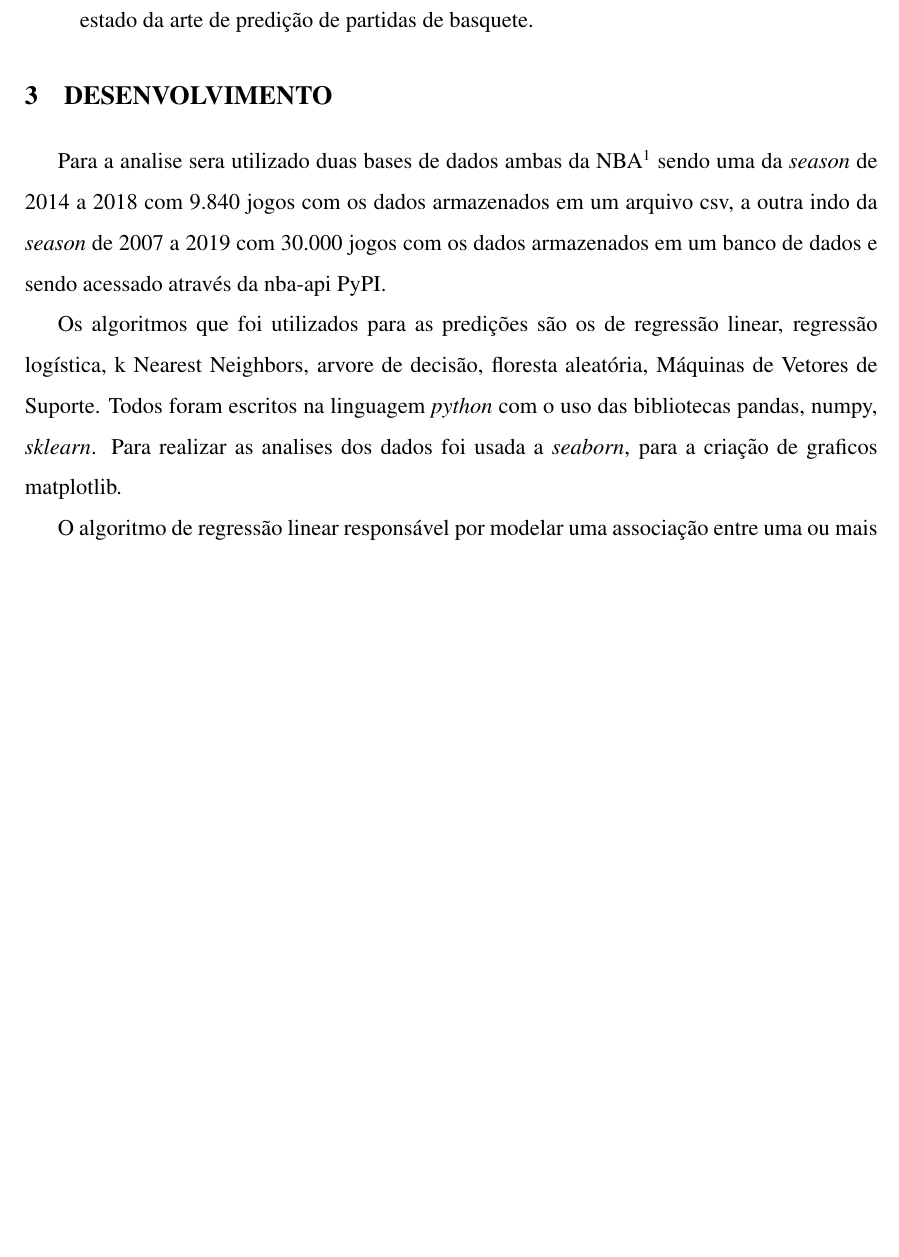
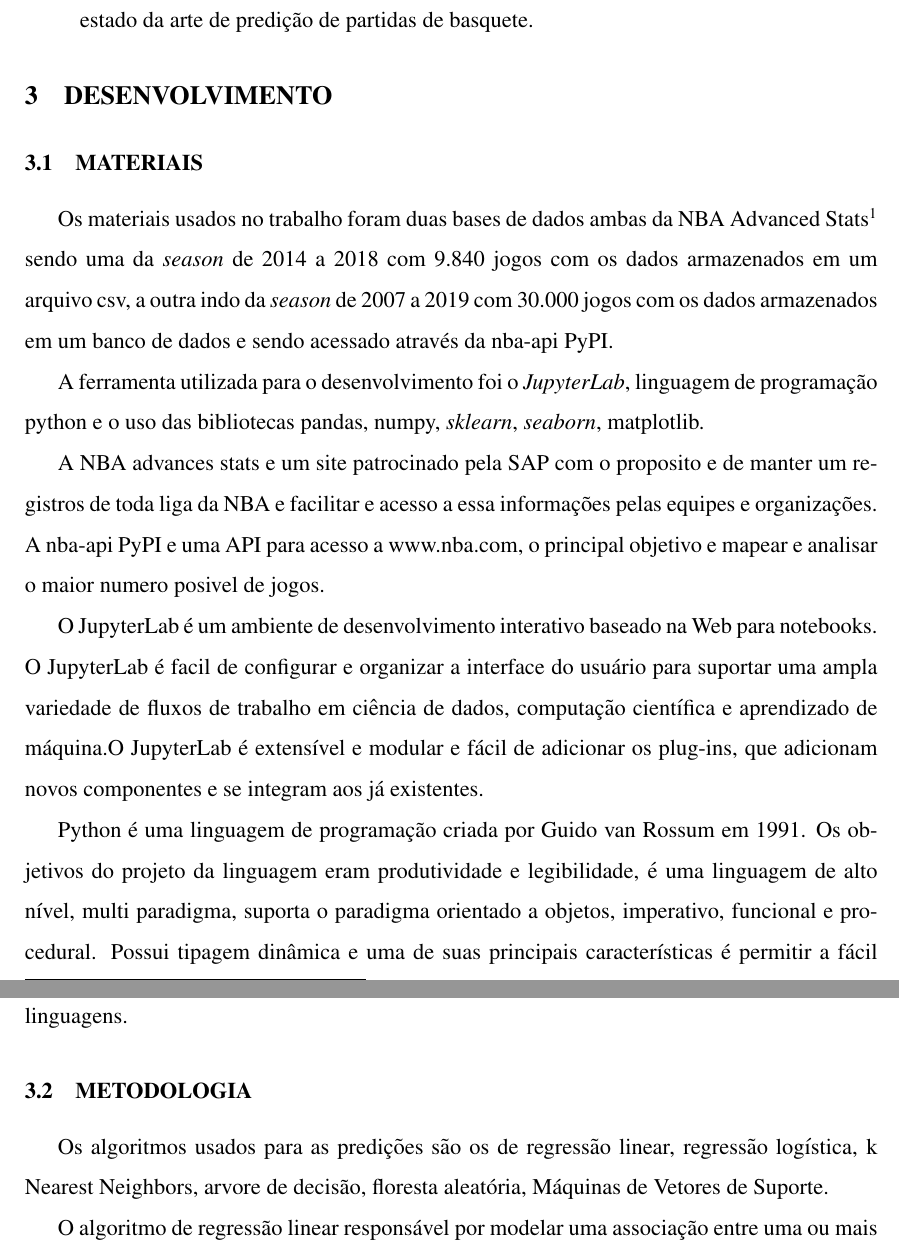
Before and after one commit to marcos901/Projeto-TCC, a LaTeX thesis (Parte escrita/TCC - Artigo/Artigo.tex, which reads Parte escrita/TCC - Artigo/Desenvolvimento.tex): part of page 4 of 5 before the commit and two parts of pages 4 and 5 of 6 after it, the two joined at a grey line, cut so that both start at the same text, the shorter picture padded with empty space. Compiled offline with pdfLaTeX.

Commit message:
Materias

```diff
--- a/Parte escrita/TCC - Artigo/Desenvolvimento.tex
+++ b/Parte escrita/TCC - Artigo/Desenvolvimento.tex
@@ -1,8 +1,19 @@
 \section{DESENVOLVIMENTO}
+\subsection{MATERIAIS}
+Os materiais usados no trabalho foram duas bases de dados ambas da NBA Advanced Stats\footnote{National Basketball Associativo} sendo uma da \textit{season} de 2014 a 2018 com 9.840 jogos com os dados armazenados em um arquivo csv, a outra indo da \textit{season} de 2007 a 2019 com 30.000 jogos com os dados armazenados em um banco de dados e sendo acessado através da nba-api PyPI.
 
-Para a analise sera utilizado duas bases de dados ambas da NBA\footnote{National Basketball Associativo} sendo uma da \textit{season} de 2014 a 2018 com 9.840 jogos com os dados armazenados em um arquivo csv, a outra indo da  \textit{season} de 2007 a 2019 com 30.000 jogos com os dados armazenados em um banco de dados e sendo acessado através da  nba-api  PyPI.
+A ferramenta utilizada para o desenvolvimento foi o \textit{JupyterLab}, linguagem de programação {python} e o uso das bibliotecas  pandas, numpy, \textit{sklearn}, \textit{seaborn}, matplotlib.
 
-Os algoritmos que foi utilizados para as predições são os de regressão linear, regressão logística, k Nearest Neighbors,  arvore de decisão, floresta aleatória,  Máquinas de Vetores de Suporte. Todos foram escritos na linguagem \textit{python} com o uso das bibliotecas  pandas, numpy, \textit{sklearn}. Para realizar as analises dos dados foi usada a \textit{seaborn}, para a criação de graficos matplotlib.
+A NBA advances stats e um site patrocinado pela SAP com o proposito e de manter um registros de toda liga da NBA e facilitar e acesso a essa informações pelas equipes e organizações. A nba-api PyPI e uma API para acesso a www.nba.com, o principal objetivo e mapear e analisar o maior numero posivel de jogos.
+
+O JupyterLab é um ambiente de desenvolvimento interativo baseado na Web para notebooks. O JupyterLab é facil de configurar e organizar a interface do usuário para suportar uma ampla variedade de fluxos de trabalho em ciência de dados, computação científica e aprendizado de máquina.O JupyterLab é extensível e modular e fácil de adicionar os plug-ins, que adicionam novos componentes e se integram aos já existentes.
+
+Python é uma linguagem de programação criada por Guido van Rossum em 1991. Os objetivos do projeto da linguagem eram produtividade e legibilidade, é uma linguagem de alto nível, multi paradigma, suporta o paradigma orientado a objetos, imperativo, funcional e procedural. Possui tipagem dinâmica e uma de suas principais características é permitir a fácil leitura do código e exigir poucas linhas de código se comparado ao mesmo programa em outras linguagens.
 
 
+
+
+\subsection{METODOLOGIA}
+Os algoritmos usados para as predições são os de regressão linear, regressão logística, k Nearest Neighbors,  arvore de decisão, floresta aleatória,  Máquinas de Vetores de Suporte.
+
 O algoritmo de regressão linear responsável por modelar uma associação entre uma ou mais variáveis de saída e entrada. O processo de regressão pode ser dividido em duas categorias, as paramétricas, no qual o relacionamento entre as variáveis é conhecido, e não paramétricas onde não existe conhecimento preexistente entre as variáveis. As técnicas de regressão linear procuram a relação entre duas variáveis por meio de uma equação de uma linha reta.
```
Also changed, not shown: Parte escrita/TCC - Artigo/Artigo.bib (+22 -0 lines), Parte escrita/TCC - Artigo/Introducao.tex (+1 -1 lines), Parte escrita/TCC - Artigo/Artigo.bbl, Parte escrita/TCC - Artigo/Artigo.pdf, 4 other files.
